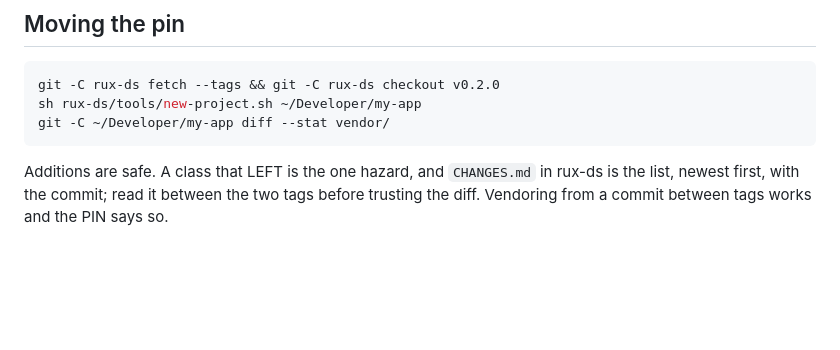
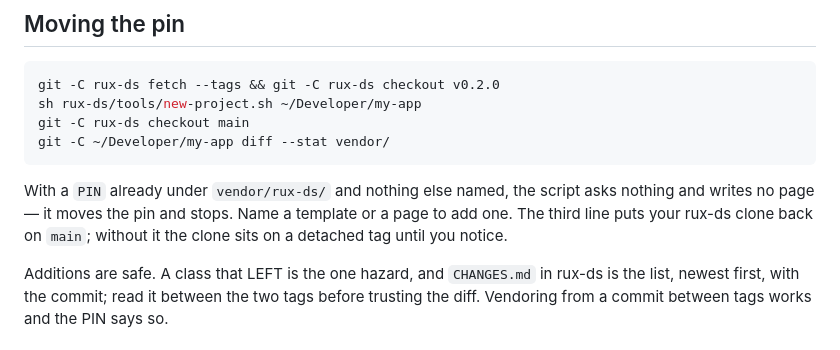
Before and after one commit to rux-sm/rux-ds, a Markdown page: docs/starting-a-project.md, the part around the change. Rendered like a GitHub page; blank space fills up the shorter version.

Commit message:
docs(start): Re-run asks nothing; return to main
The pin-moving recipe left the rux-ds clone on a detached tag and did
not say the re-run asks nothing once a PIN exists. Both now stated.

````diff
--- a/docs/starting-a-project.md
+++ b/docs/starting-a-project.md
@@ -74,8 +74,14 @@ copy afterwards.
 ```sh
 git -C rux-ds fetch --tags && git -C rux-ds checkout v0.2.0
 sh rux-ds/tools/new-project.sh ~/Developer/my-app
+git -C rux-ds checkout main
 git -C ~/Developer/my-app diff --stat vendor/
 ```
+
+With a `PIN` already under `vendor/rux-ds/` and nothing else named, the script
+asks nothing and writes no page — it moves the pin and stops. Name a template
+or a page to add one. The third line puts your rux-ds clone back on `main`;
+without it the clone sits on a detached tag until you notice.
 
 Additions are safe. A class that LEFT is the one hazard, and `CHANGES.md` in
 rux-ds is the list, newest first, with the commit; read it between the two
````
